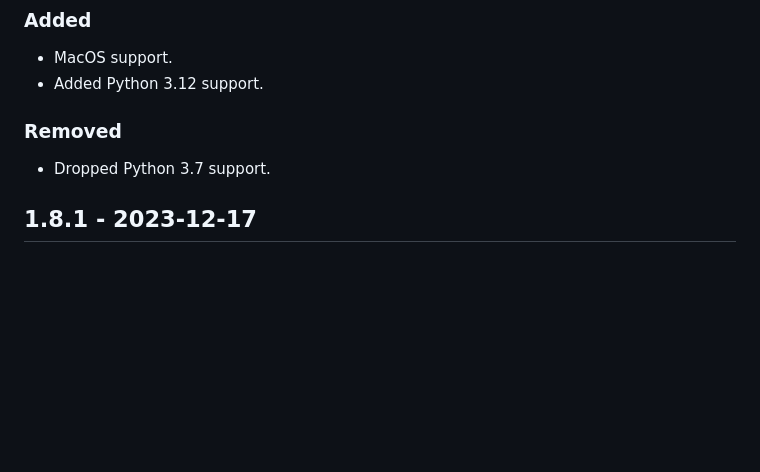
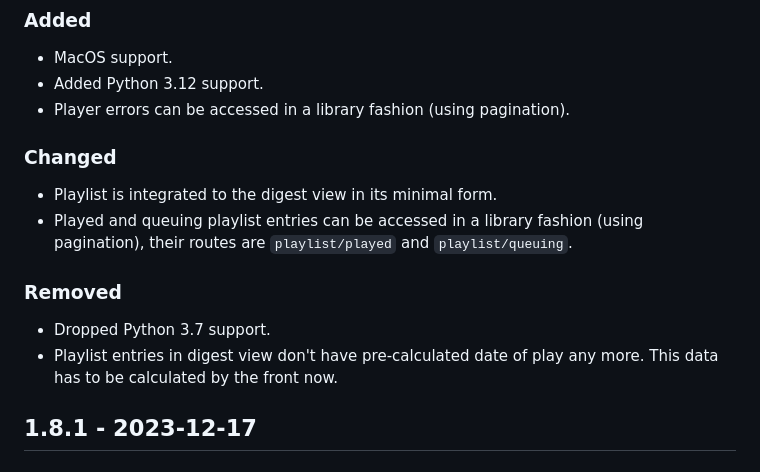
Before and after one commit to DakaraProject/dakara-server, a Markdown page: CHANGELOG.md, the part around the change. Drawn GitHub-style; blank space fills up the shorter version.

Commit message:
Update changelog

```diff
--- a/CHANGELOG.md
+++ b/CHANGELOG.md
@@ -38,10 +38,17 @@ Any important notes regarding the update.
 
 - MacOS support.
 - Added Python 3.12 support.
+- Player errors can be accessed in a library fashion (using pagination).
+
+### Changed
+
+- Playlist is integrated to the digest view in its minimal form.
+- Played and queuing playlist entries can be accessed in a library fashion (using pagination), their routes are `playlist/played` and `playlist/queuing`.
 
 ### Removed
 
 - Dropped Python 3.7 support.
+- Playlist entries in digest view don't have pre-calculated date of play any more. This data has to be calculated by the front now.
 
 ## 1.8.1 - 2023-12-17
 
```
